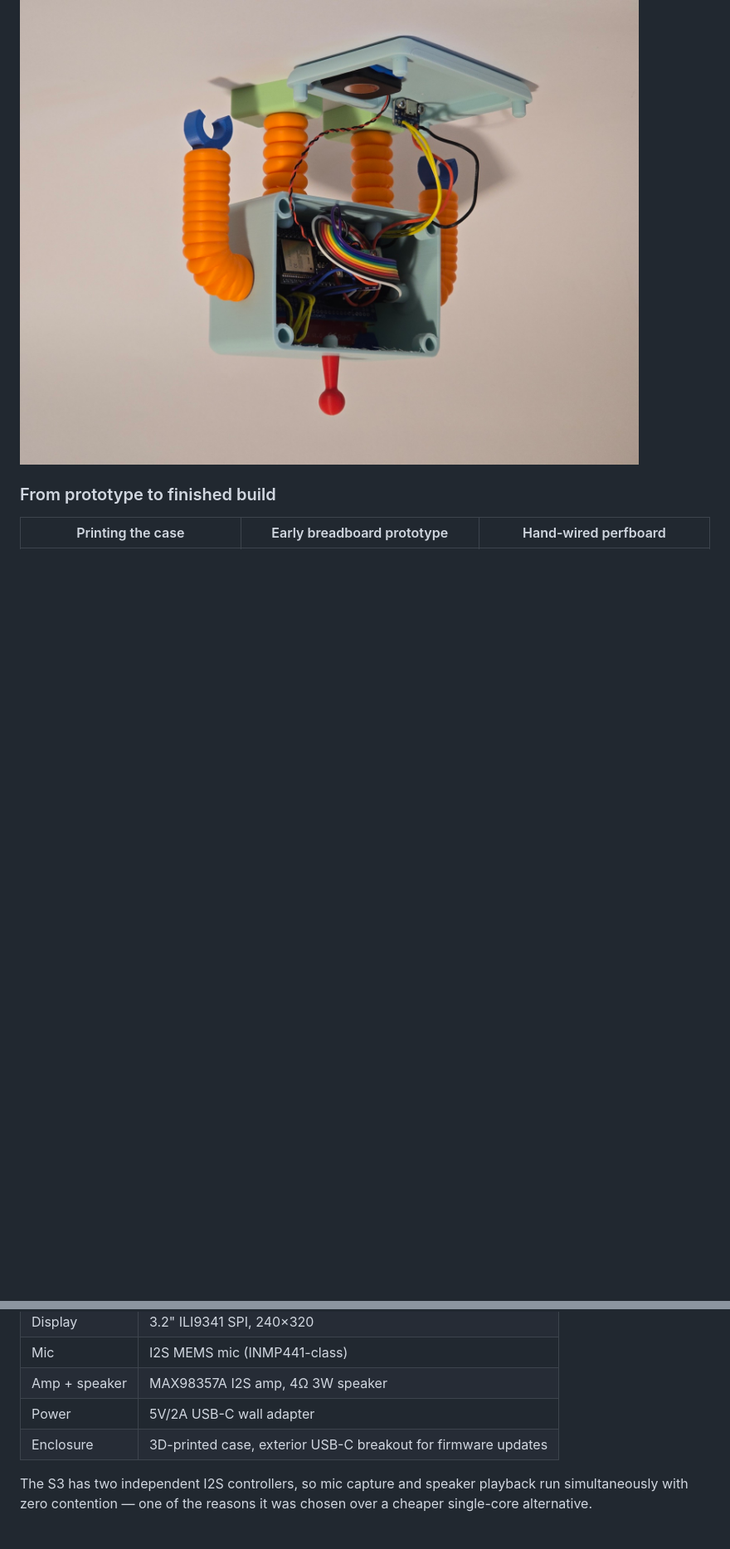
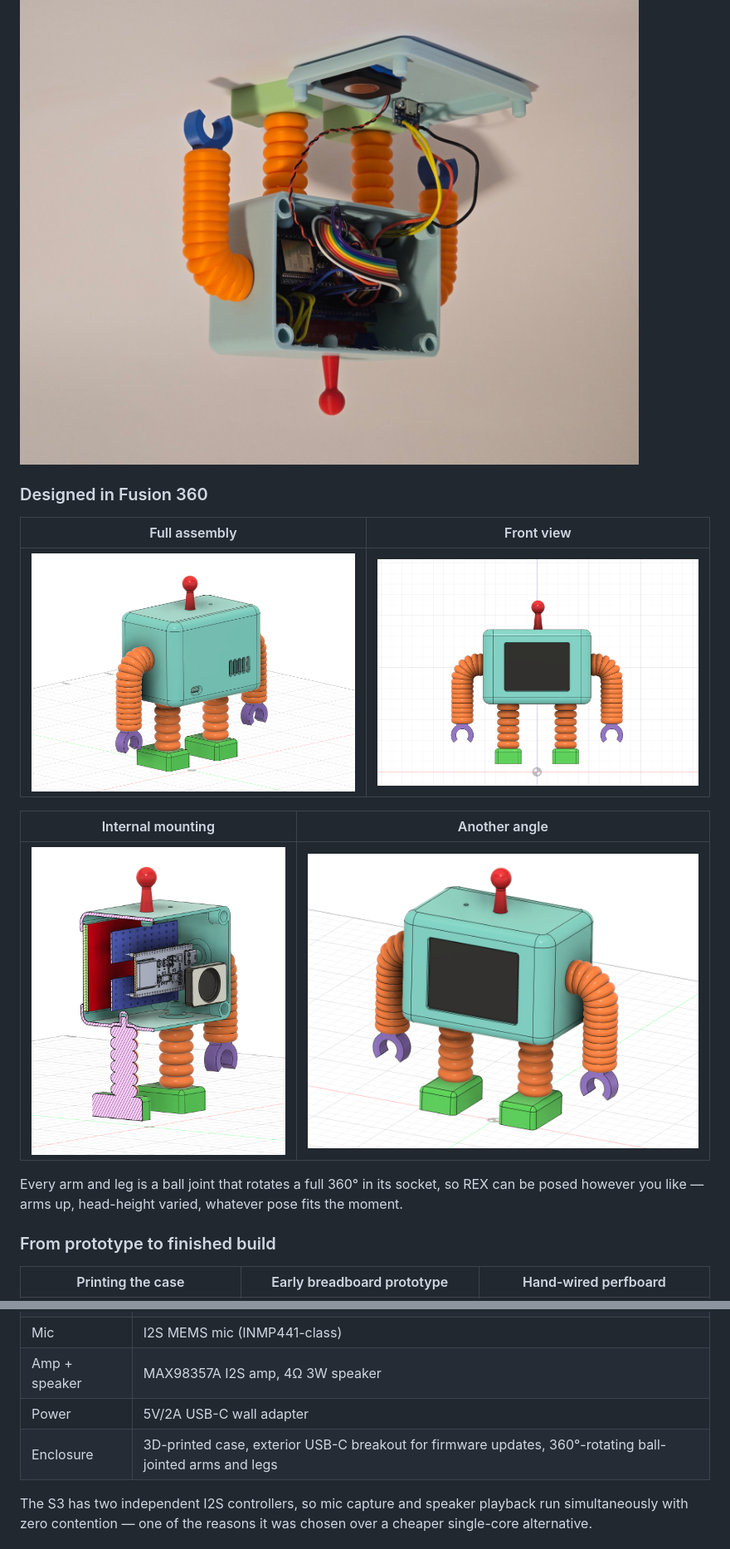
Before and after one commit to Meitar2908/rex-companion-robot, a Markdown page: README.md, 2 parts joined by grey strips. Shown at 83% size. Drawn GitHub-style; pictures changed too: media/photos/cad_model_angle.png (added), media/photos/cad_model_cutaway.png (added), media/photos/cad_model_front.png (added); blank space fills up the shorter version.

Commit message:
Add Fusion 360 CAD renders and note rotating ball-joint limbs
Co-Authored-By: Claude Sonnet 5 <noreply@anthropic.com>

```diff
--- a/README.md
+++ b/README.md
@@ -72,6 +72,20 @@ WiFi and it still blinks and breathes; plug it back in and it's REX again.
 
 ![REX's case opened up, showing the ESP32-S3, amp, and wiring](media/photos/rex_inside.jpg)
 
+### Designed in Fusion 360
+
+| Full assembly | Front view |
+|---|---|
+| ![CAD model, isometric view](media/photos/cad_model_angle.png) | ![CAD model, front view](media/photos/cad_model_front.png) |
+
+| Internal mounting | Another angle |
+|---|---|
+| ![CAD cutaway showing the ESP32-S3 perfboard mount and mic/speaker cutouts](media/photos/cad_model_cutaway.png) | ![CAD model, alternate isometric view](media/photos/cad_model_iso.png) |
+
+Every arm and leg is a ball joint that rotates a full 360° in its socket, so
+REX can be posed however you like — arms up, head-height varied, whatever
+pose fits the moment.
+
 ### From prototype to finished build
 
 | Printing the case | Early breadboard prototype | Hand-wired perfboard |
@@ -106,7 +120,7 @@ collapses several seconds of dead air into something closer to real-time.
 | Mic | I2S MEMS mic (INMP441-class) |
 | Amp + speaker | MAX98357A I2S amp, 4Ω 3W speaker |
 | Power | 5V/2A USB-C wall adapter |
-| Enclosure | 3D-printed case, exterior USB-C breakout for firmware updates |
+| Enclosure | 3D-printed case, exterior USB-C breakout for firmware updates, 360°-rotating ball-jointed arms and legs |
 
 The S3 has two independent I2S controllers, so mic capture and speaker
 playback run simultaneously with zero contention — one of the reasons it
```
